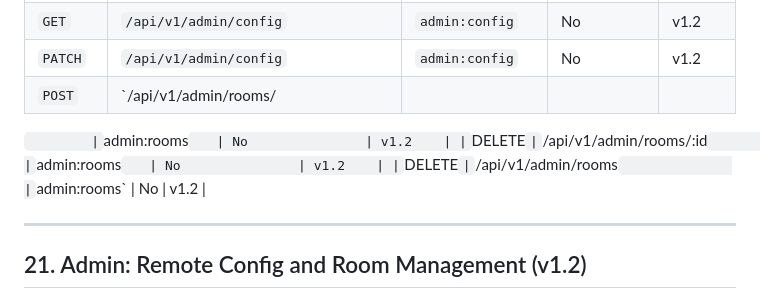
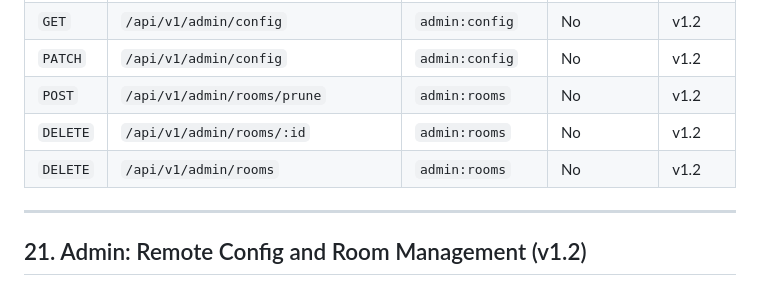
Before and after one commit to apoapostolov/Dicefiles-Ephemereal-Filesharing, a Markdown page: API.md, the part around the change. Drawn GitHub-style.

Commit message:
docs: fix garbled table rows in API.md §20 endpoint matrix

```diff
--- a/API.md
+++ b/API.md
@@ -1192,11 +1192,9 @@ See `docs/mcp.md` for the full specification, security model, and deployment gui
 | `DELETE` | `/api/v1/agent/subscriptions/:name` | `files:read`     | No               | v1.1    |
 | `GET`    | `/api/v1/admin/config`              | `admin:config`   | No               | v1.2    |
 | `PATCH`  | `/api/v1/admin/config`              | `admin:config`   | No               | v1.2    |
-| `POST`   | `/api/v1/admin/rooms/               |
-
-`        |`admin:rooms`   | No               | v1.2    |
-|`DELETE`|`/api/v1/admin/rooms/:id`          |`admin:rooms`   | No               | v1.2    |
-|`DELETE`|`/api/v1/admin/rooms`              |`admin:rooms` | No | v1.2 |
+| `POST`   | `/api/v1/admin/rooms/prune`         | `admin:rooms`    | No               | v1.2    |
+| `DELETE` | `/api/v1/admin/rooms/:id`           | `admin:rooms`    | No               | v1.2    |
+| `DELETE` | `/api/v1/admin/rooms`               | `admin:rooms`    | No               | v1.2    |
 
 ---
 
```
